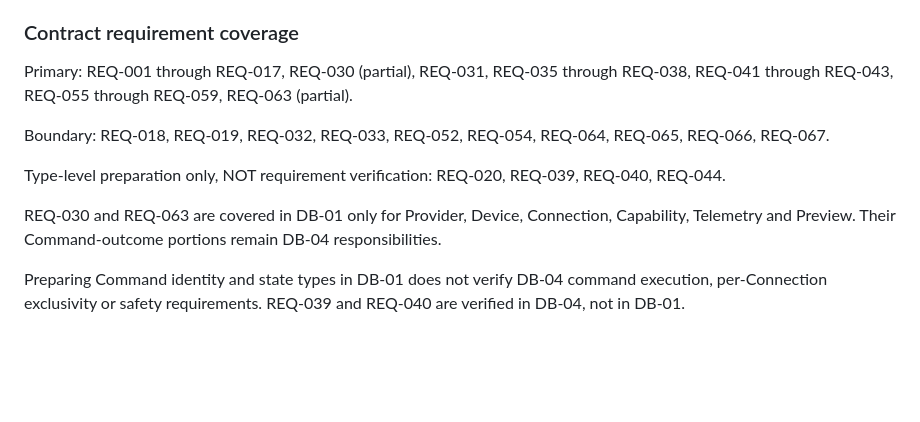
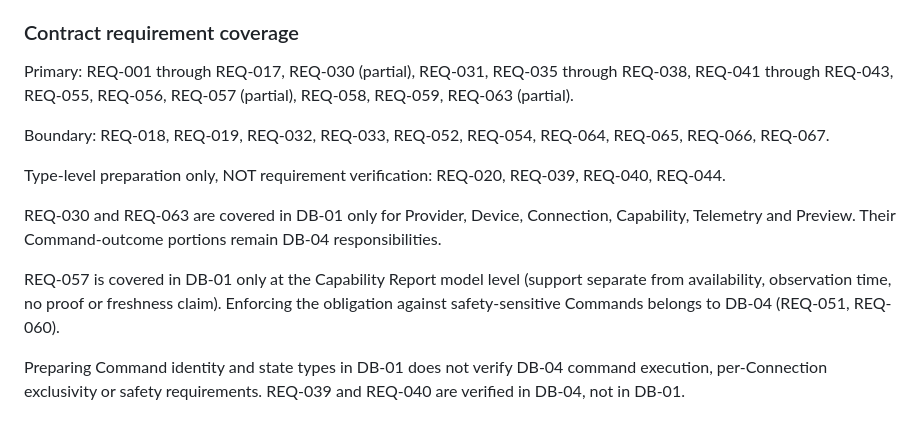
Before and after one commit to TheStructureNavigator/TSNDSS, a Markdown page: ROADMAP_DEVICE_BACKEND.md, the part around one of its changes. Drawn GitHub-style; blank space fills up the shorter version.

```diff
--- a/ROADMAP_DEVICE_BACKEND.md
+++ b/ROADMAP_DEVICE_BACKEND.md
@@ -56,13 +56,15 @@ Provider identity, runtime Device References, discovery outcomes, Connection ide
 
 ### Contract requirement coverage
 
-Primary: REQ-001 through REQ-017, REQ-030 (partial), REQ-031, REQ-035 through REQ-038, REQ-041 through REQ-043, REQ-055 through REQ-059, REQ-063 (partial).
+Primary: REQ-001 through REQ-017, REQ-030 (partial), REQ-031, REQ-035 through REQ-038, REQ-041 through REQ-043, REQ-055, REQ-056, REQ-057 (partial), REQ-058, REQ-059, REQ-063 (partial).
 
 Boundary: REQ-018, REQ-019, REQ-032, REQ-033, REQ-052, REQ-054, REQ-064, REQ-065, REQ-066, REQ-067.
 
 Type-level preparation only, NOT requirement verification: REQ-020, REQ-039, REQ-040, REQ-044.
 
 REQ-030 and REQ-063 are covered in DB-01 only for Provider, Device, Connection, Capability, Telemetry and Preview. Their Command-outcome portions remain DB-04 responsibilities.
+
+REQ-057 is covered in DB-01 only at the Capability Report model level (support separate from availability, observation time, no proof or freshness claim). Enforcing the obligation against safety-sensitive Commands belongs to DB-04 (REQ-051, REQ-060).
 
 Preparing Command identity and state types in DB-01 does not verify DB-04 command execution, per-Connection exclusivity or safety requirements. REQ-039 and REQ-040 are verified in DB-04, not in DB-01.
 
```
Also changed, not shown: other parts of ROADMAP_DEVICE_BACKEND.md (+27 -4 lines).
